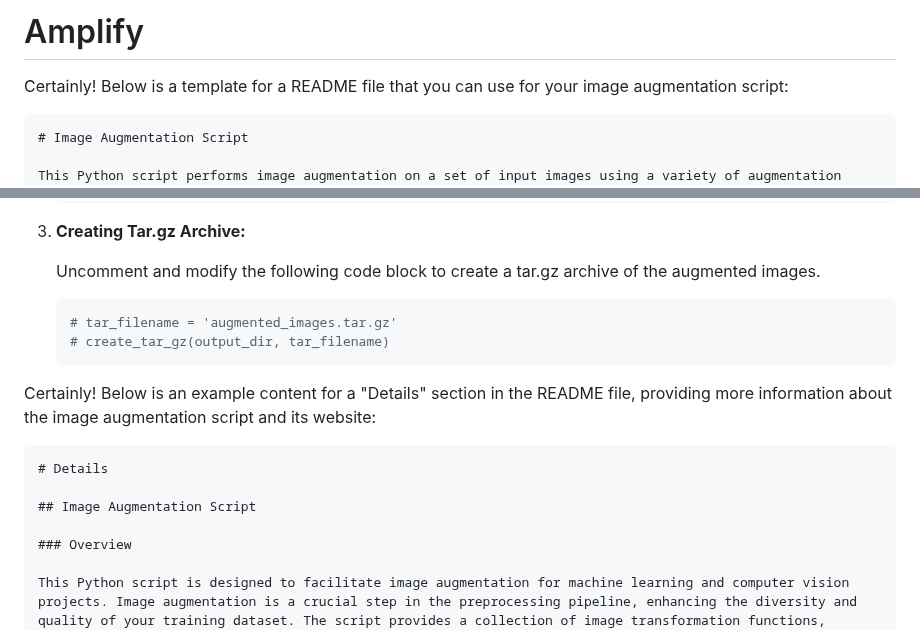
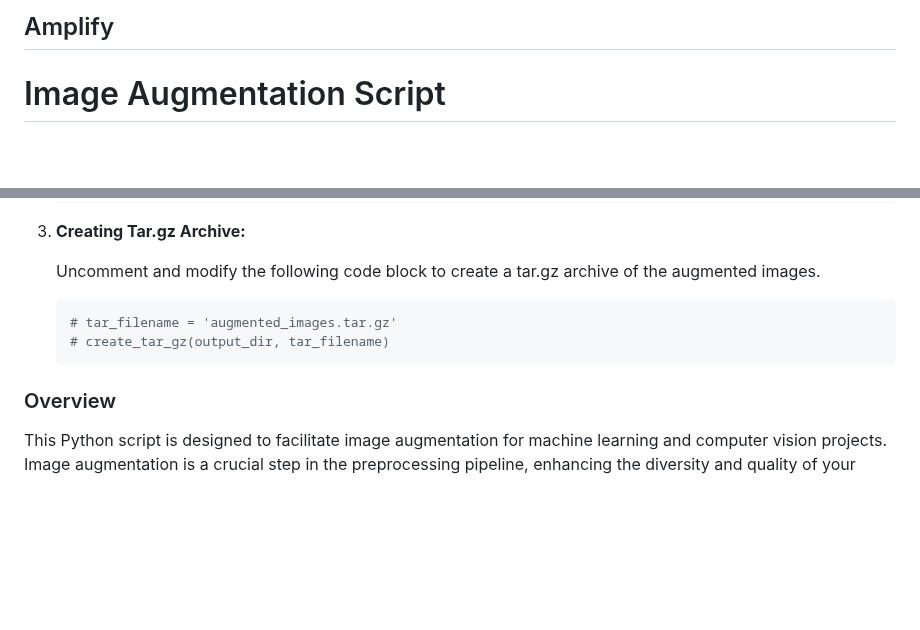
Before and after one commit to Adarshh9/Amplify, a Markdown page: README.md, 2 parts joined by grey strips. GitHub-like rendering; blank space fills up the shorter version.

````diff
--- a/README.md
+++ b/README.md
@@ -1,8 +1,5 @@
-# Amplify
+## Amplify
 
-Certainly! Below is a template for a README file that you can use for your image augmentation script:
-
-```markdown
 # Image Augmentation Script
 
 This Python script performs image augmentation on a set of input images using a variety of augmentation functions. Image augmentation is a technique commonly used in machine learning and computer vision to increase the diversity of a dataset, leading to better model generalization.
@@ -53,13 +50,6 @@ pip install Pillow numpy opencv-python
     # create_tar_gz(output_dir, tar_filename)
     ```
 
-Certainly! Below is an example content for a "Details" section in the README file, providing more information about the image augmentation script and its website:
-
-```markdown
-# Details
-
-## Image Augmentation Script
-
 ### Overview
 
 This Python script is designed to facilitate image augmentation for machine learning and computer vision projects. Image augmentation is a crucial step in the preprocessing pipeline, enhancing the diversity and quality of your training dataset. The script provides a collection of image transformation functions, allowing users to easily generate augmented images with various characteristics.
````
